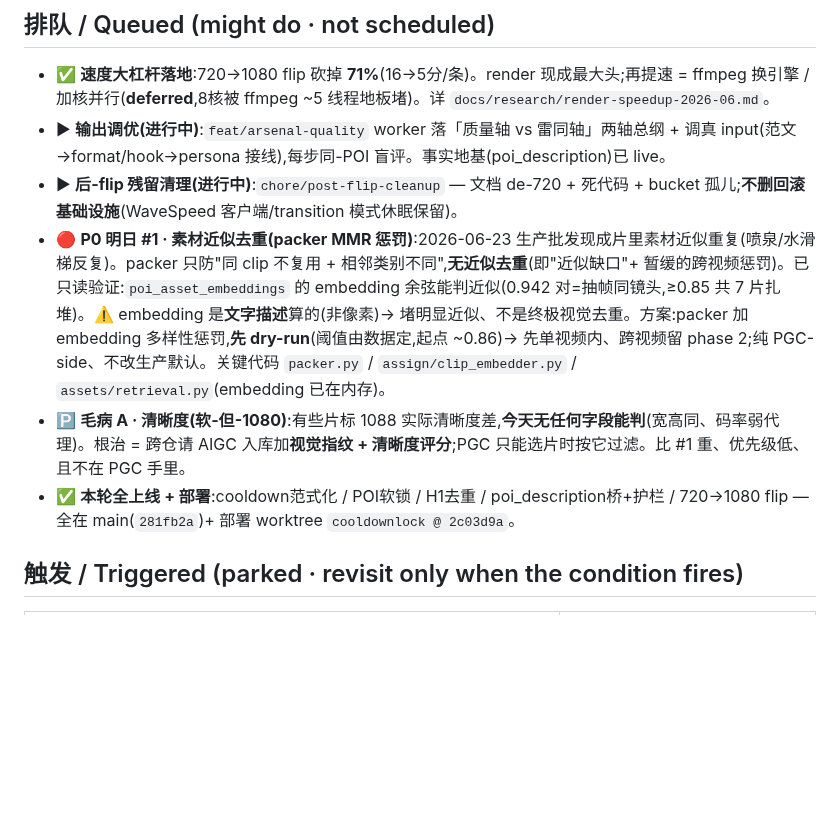
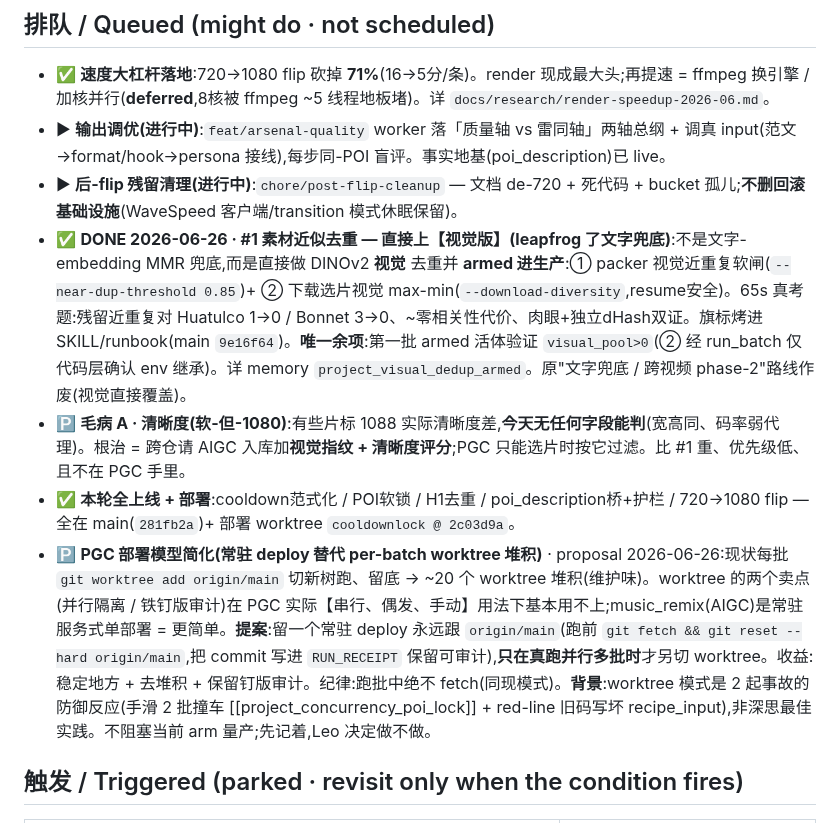
Before and after one commit to Leo86868/Promo-Pipeline, a Markdown page: workflow/ROADMAP.md, the part around the change. Drawn GitHub-style; blank space fills up the shorter version.

Commit message:
roadmap: #1 近似去重 DONE (视觉①② armed) + 部署模型简化提案进 Queued
- #1 素材近似去重: 标 DONE — 直接做了 DINOv2 视觉版(leapfrog 文字兜底),
  armed 进生产(SKILL/runbook, main 9e16f64); 65s 验证 dups 1→0/3→0 零代价.
- 新 proposal: PGC 部署模型简化(常驻 deploy 替代 per-batch worktree 堆积) —
  worktree 隔离/钉版卖点在串行用法用不上; music_remix 单部署更简单. 不阻塞 arm.

Co-Authored-By: Claude Opus 4.8 (1M context) <noreply@anthropic.com>

```diff
--- a/workflow/ROADMAP.md
+++ b/workflow/ROADMAP.md
@@ -50,9 +50,10 @@ blocker: AIGC 下一棒(自动生成);详 `workflow/CROSS-REPO.md` H2
 - ✅ **速度大杠杆落地**:720→1080 flip 砍掉 **71%**(16→5分/条)。render 现成最大头;再提速 = ffmpeg 换引擎 / 加核并行(**deferred**,8核被 ffmpeg ~5 线程地板堵)。详 `docs/research/render-speedup-2026-06.md`。
 - ▶ **输出调优(进行中)**:`feat/arsenal-quality` worker 落「质量轴 vs 雷同轴」两轴总纲 + 调真 input(范文→format/hook→persona 接线),每步同-POI 盲评。事实地基(poi_description)已 live。
 - ▶ **后-flip 残留清理(进行中)**:`chore/post-flip-cleanup` — 文档 de-720 + 死代码 + bucket 孤儿;**不删回滚基础设施**(WaveSpeed 客户端/transition 模式休眠保留)。
-- 🔴 **P0 明日 #1 · 素材近似去重(packer MMR 惩罚)**:2026-06-23 生产批发现成片里素材近似重复(喷泉/水滑梯反复)。packer 只防"同 clip 不复用 + 相邻类别不同",**无近似去重**(即"近似缺口"+ 暂缓的跨视频惩罚)。已只读验证:`poi_asset_embeddings` 的 embedding 余弦能判近似(0.942 对=抽帧同镜头,≥0.85 共 7 片扎堆)。⚠️ embedding 是**文字描述**算的(非像素)→ 堵明显近似、不是终极视觉去重。方案:packer 加 embedding 多样性惩罚,**先 dry-run**(阈值由数据定,起点 ~0.86)→ 先单视频内、跨视频留 phase 2;纯 PGC-side、不改生产默认。关键代码 `packer.py` / `assign/clip_embedder.py` / `assets/retrieval.py`(embedding 已在内存)。
+- ✅ **DONE 2026-06-26 · #1 素材近似去重 — 直接上【视觉版】(leapfrog 了文字兜底)**:不是文字-embedding MMR 兜底,而是直接做 DINOv2 **视觉** 去重并 **armed 进生产**:① packer 视觉近重复软闸(`--near-dup-threshold 0.85`)+ ② 下载选片视觉 max-min(`--download-diversity`,resume安全)。65s 真考题:残留近重复对 Huatulco 1→0 / Bonnet 3→0、~零相关性代价、肉眼+独立dHash双证。旗标烤进 SKILL/runbook(main `9e16f64`)。**唯一余项**:第一批 armed 活体验证 `visual_pool>0`(② 经 run_batch 仅代码层确认 env 继承)。详 memory `project_visual_dedup_armed`。原"文字兜底 / 跨视频 phase-2"路线作废(视觉直接覆盖)。
 - 🅿️ **毛病 A · 清晰度(软-但-1080)**:有些片标 1088 实际清晰度差,**今天无任何字段能判**(宽高同、码率弱代理)。根治 = 跨仓请 AIGC 入库加**视觉指纹 + 清晰度评分**;PGC 只能选片时按它过滤。比 #1 重、优先级低、且不在 PGC 手里。
 - ✅ **本轮全上线 + 部署**:cooldown范式化 / POI软锁 / H1去重 / poi_description桥+护栏 / 720→1080 flip — 全在 main(`281fb2a`)+ 部署 worktree `cooldownlock @ 2c03d9a`。
+- 🅿️ **PGC 部署模型简化(常驻 deploy 替代 per-batch worktree 堆积)** · proposal 2026-06-26:现状每批 `git worktree add origin/main` 切新树跑、留底 → ~20 个 worktree 堆积(维护味)。worktree 的两个卖点(并行隔离 / 铁钉版审计)在 PGC 实际【串行、偶发、手动】用法下基本用不上;music_remix(AIGC)是常驻服务式单部署 = 更简单。**提案**:留一个常驻 deploy 永远跟 `origin/main`(跑前 `git fetch && git reset --hard origin/main`,把 commit 写进 `RUN_RECEIPT` 保留可审计),**只在真跑并行多批时**才另切 worktree。收益:稳定地方 + 去堆积 + 保留钉版审计。纪律:跑批中绝不 fetch(同现模式)。**背景**:worktree 模式是 2 起事故的防御反应(手滑 2 批撞车 [[project_concurrency_poi_lock]] + red-line 旧码写坏 recipe_input),非深思最佳实践。不阻塞当前 arm 量产;先记着,Leo 决定做不做。
 
 ## 触发 / Triggered (parked · revisit only when the condition fires)
 
```
